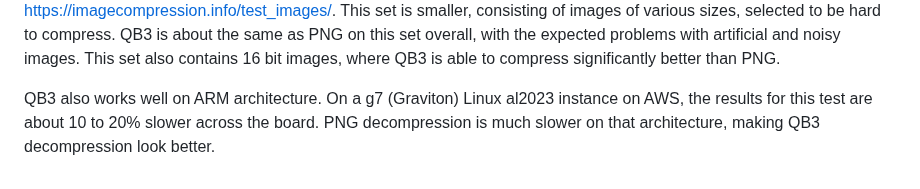
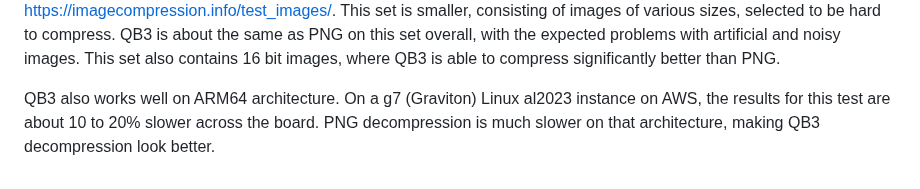
Before and after one commit to lucianpls/QB3, a Markdown page: performance/performance.md, the part around the change. GitHub-like rendering.

```diff
--- a/performance/performance.md
+++ b/performance/performance.md
@@ -251,6 +251,6 @@ is about the same as PNG on this set overall, with the expected problems with ar
 noisy images. This set also contains 16 bit images, where QB3 is able to compress significantly
 better than PNG.
 
-QB3 also works well on ARM architecture. On a g7 (Graviton) Linux al2023 instance on AWS, the results for this test
+QB3 also works well on ARM64 architecture. On a g7 (Graviton) Linux al2023 instance on AWS, the results for this test
 are about 10 to 20% slower across the board. PNG decompression is much slower on that architecture, making QB3
 decompression look better.
```
